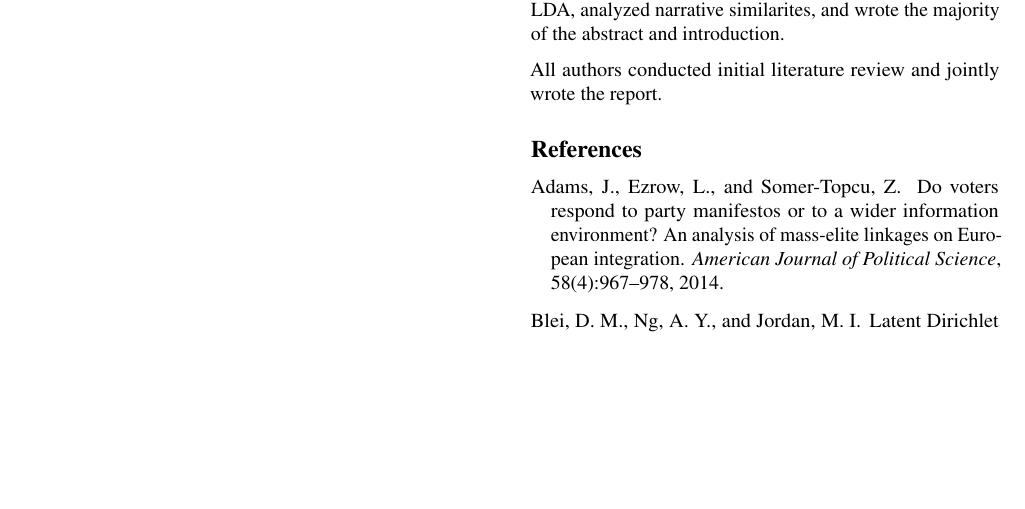
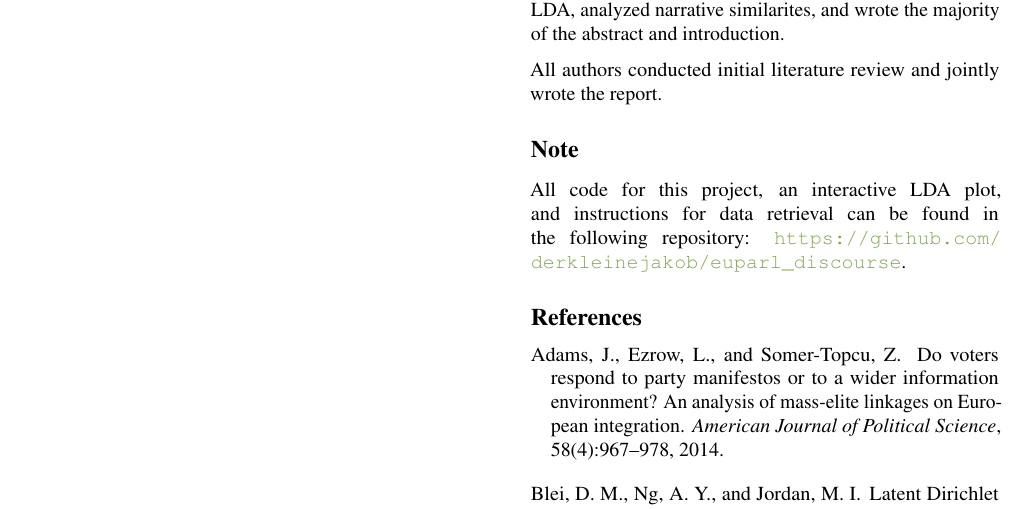
Before and after one commit to derkleinejakob/euparl_discourse, a LaTeX paper (report/report.tex): part of page 5 of 7, cut so that both start at the same text, the shorter picture padded with empty space. Compiled offline with pdfLaTeX.

Commit message:
added repo note

```diff
--- a/report/report.tex
+++ b/report/report.tex
@@ -192,6 +192,9 @@
 \newpage
 \input{sections/contributions.tex}
 
+\section*{Note}
+All code for this project, an interactive LDA plot, and instructions for data retrieval can be found in the following repository: \url{https://github.com/derkleinejakob/euparl_discourse}.
+
 \bibliography{bibliography}
 \bibliographystyle{icml2025}
 
```
